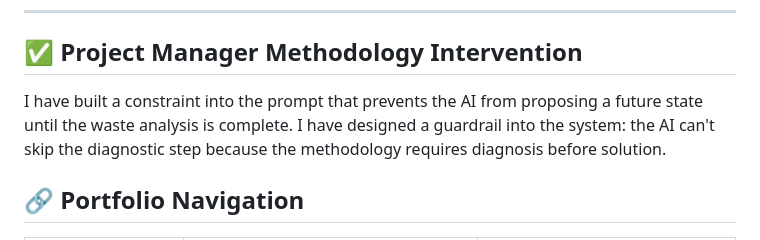
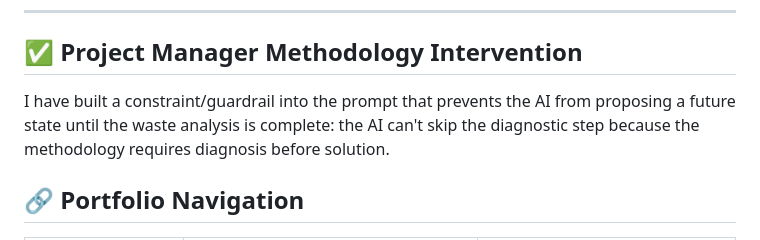
Before and after one commit to zinaleeHQ/project-clarity, a Markdown page: README.md, the part around one of its changes. GitHub-like rendering.

Commit message:
Update README.md
edits

```diff
--- a/README.md
+++ b/README.md
@@ -126,7 +126,7 @@ project-clarity/
 
 ## ✅ Project Manager Methodology Intervention
 
-I have built a constraint into the prompt that prevents the AI from proposing a future state until the waste analysis is complete. I have designed a guardrail into the system: the AI can't skip the diagnostic step because the methodology requires diagnosis before solution.
+I have built a constraint/guardrail into the prompt that prevents the AI from proposing a future state until the waste analysis is complete: the AI can't skip the diagnostic step because the methodology requires diagnosis before solution.
 
 ## 🔗 Portfolio Navigation
 
```
Also changed, not shown: other parts of README.md (+5 -5 lines).
